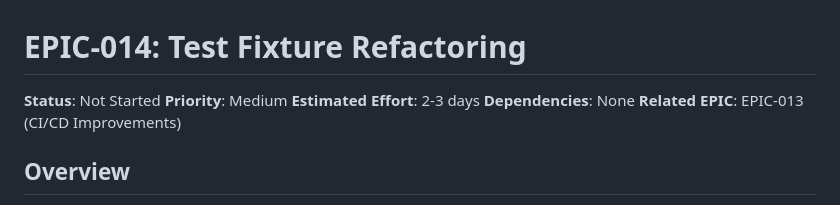
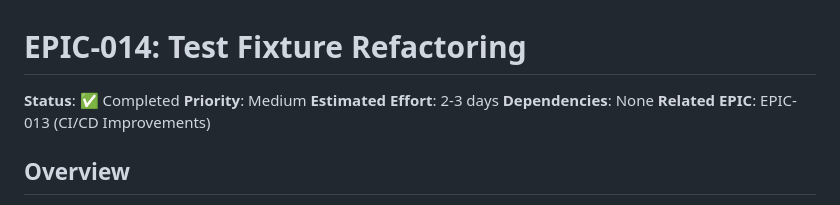
Before and after one commit to bdaileySNHU/cfb-rankings, a Markdown page: docs/EPIC-014-TEST-FIXTURE-REFACTORING.md, the part around one of its changes. Rendered like a GitHub page.

```diff
--- a/docs/EPIC-014-TEST-FIXTURE-REFACTORING.md
+++ b/docs/EPIC-014-TEST-FIXTURE-REFACTORING.md
@@ -1,6 +1,6 @@
 # EPIC-014: Test Fixture Refactoring
 
-**Status**: Not Started
+**Status**: ✅ Completed
 **Priority**: Medium
 **Estimated Effort**: 2-3 days
 **Dependencies**: None
```
Also changed, not shown: other parts of docs/EPIC-014-TEST-FIXTURE-REFACTORING.md (+6 -6 lines), docs/EPIC-011-FCS-BADGE-FIX.md (+5 -5 lines), docs/EPIC-012-CONFERENCE-DISPLAY.md (+3 -1 lines).
